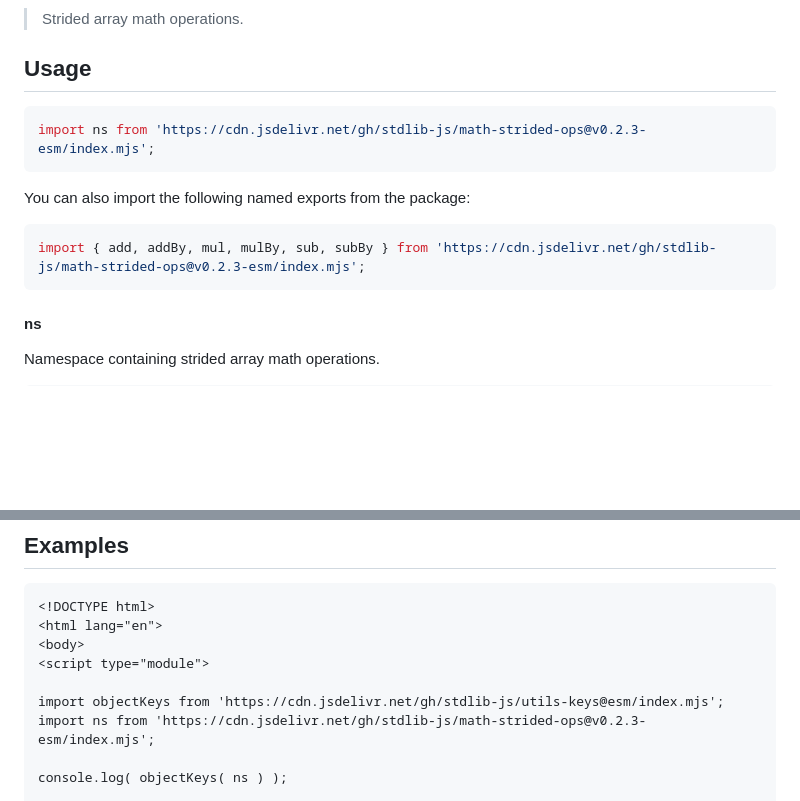
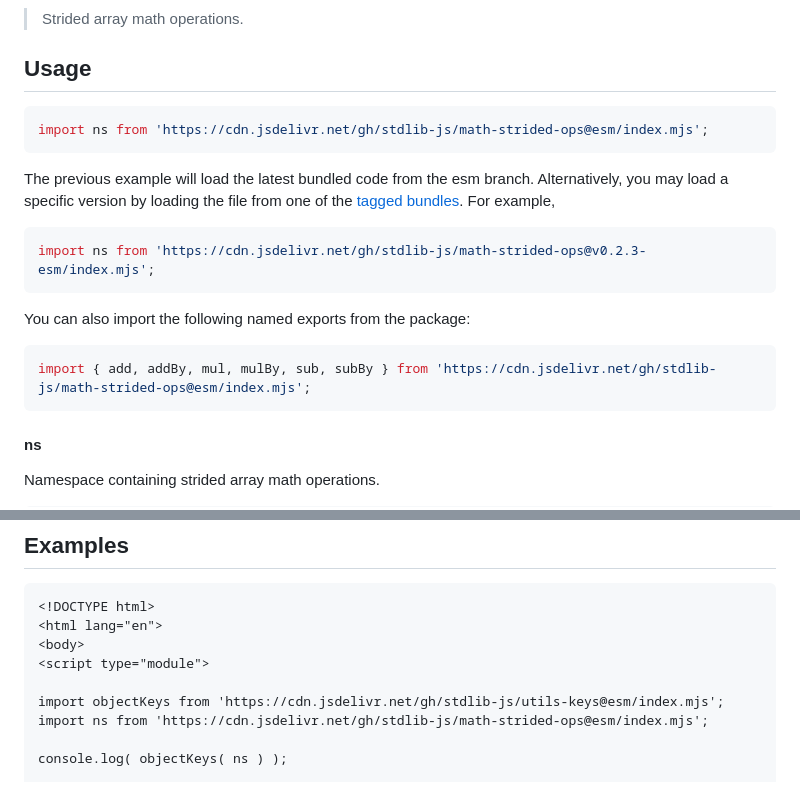
Before and after one commit to stdlib-js/math-strided-ops, a Markdown page: README.md, 2 parts joined by grey strips. Drawn GitHub-style; blank space fills up the shorter version.

Commit message:
Auto-generated commit

````diff
--- a/README.md
+++ b/README.md
@@ -42,13 +42,18 @@ limitations under the License.
 ## Usage
 
 ```javascript
+import ns from 'https://cdn.jsdelivr.net/gh/stdlib-js/math-strided-ops@esm/index.mjs';
+```
+The previous example will load the latest bundled code from the esm branch. Alternatively, you may load a specific version by loading the file from one of the [tagged bundles](https://github.com/stdlib-js/math-strided-ops/tags). For example,
+
+```javascript
 import ns from 'https://cdn.jsdelivr.net/gh/stdlib-js/math-strided-ops@v0.2.3-esm/index.mjs';
 ```
 
 You can also import the following named exports from the package:
 
 ```javascript
-import { add, addBy, mul, mulBy, sub, subBy } from 'https://cdn.jsdelivr.net/gh/stdlib-js/math-strided-ops@v0.2.3-esm/index.mjs';
+import { add, addBy, mul, mulBy, sub, subBy } from 'https://cdn.jsdelivr.net/gh/stdlib-js/math-strided-ops@esm/index.mjs';
 ```
 
 #### ns
@@ -96,7 +101,7 @@ The namespace contains the following strided array functions:
 <script type="module">
 
 import objectKeys from 'https://cdn.jsdelivr.net/gh/stdlib-js/utils-keys@esm/index.mjs';
-import ns from 'https://cdn.jsdelivr.net/gh/stdlib-js/math-strided-ops@v0.2.3-esm/index.mjs';
+import ns from 'https://cdn.jsdelivr.net/gh/stdlib-js/math-strided-ops@esm/index.mjs';
 
 console.log( objectKeys( ns ) );
 
````
